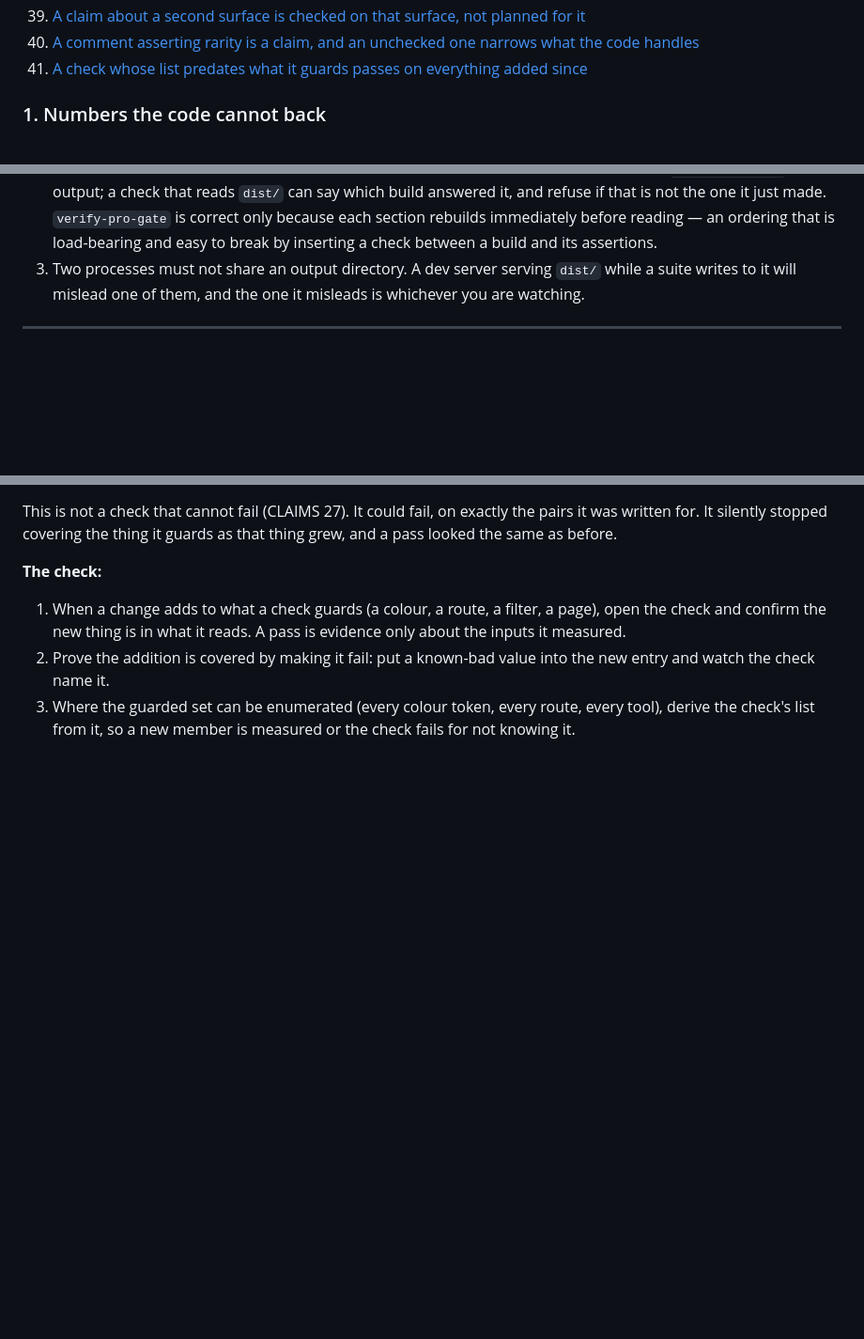
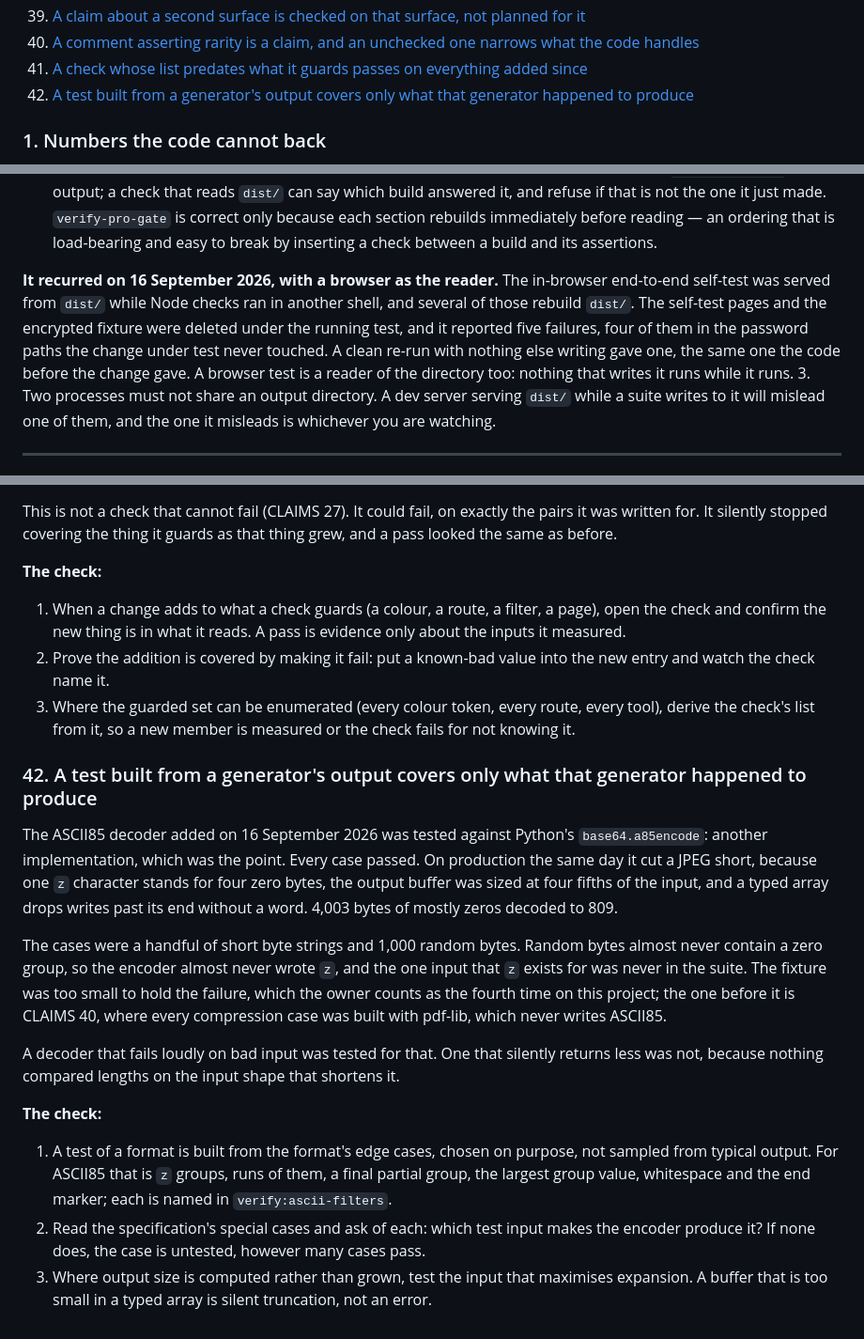
Before and after one commit to billionedges-mk/pdf-iq-web, a Markdown page: CLAIMS.md, 3 parts joined by grey strips. Shown at 94% size. Drawn GitHub-style; blank space fills up the shorter version.

Commit message:
CLAIMS 42 (a generator's output covers only what it produced), 35 recurs; Split's empty options recorded
- CLAIMS 42: the ASCII85 tests sampled Python's encoder on short and random input,
  so "z" (four zero bytes) was never exercised and a silent truncation shipped.
  A format's tests are its edge cases, chosen on purpose.
- CLAIMS 35: recurred with a browser as the reader (Node checks rebuilt dist/
  under the running e2e self-test: five failures, one real).
- TECH_DEBT: Split shows its options view, awaits every thumbnail, then draws the
  mode buttons. Measured in an off-screen frame: view at 22 ms with 0 buttons, 2
  buttons at 54 ms; the e2e test reads at the moment the view appears. Not fixed
  (owner: after stage 5).

Co-Authored-By: Claude Opus 5 <noreply@anthropic.com>

```diff
--- a/CLAIMS.md
+++ b/CLAIMS.md
@@ -55,6 +55,7 @@ the work is done.
 39. [A claim about a second surface is checked on that surface, not planned for it](#39-a-claim-about-a-second-surface-is-checked-on-that-surface-not-planned-for-it)
 40. [A comment asserting rarity is a claim, and an unchecked one narrows what the code handles](#40-a-comment-asserting-rarity-is-a-claim-and-an-unchecked-one-narrows-what-the-code-handles)
 41. [A check whose list predates what it guards passes on everything added since](#41-a-check-whose-list-predates-what-it-guards-passes-on-everything-added-since)
+42. [A test built from a generator's output covers only what that generator happened to produce](#42-a-test-built-from-a-generators-output-covers-only-what-that-generator-happened-to-produce)
 
 <!-- /index -->
 
@@ -1350,6 +1351,12 @@ variation was expected is the cheapest available signal that the instrument is p
    and refuse if that is not the one it just made. `verify-pro-gate` is correct only because each
    section rebuilds immediately before reading — an ordering that is load-bearing and easy to
    break by inserting a check between a build and its assertions.
+
+**It recurred on 16 September 2026, with a browser as the reader.** The in-browser end-to-end self-test was served from
+`dist/` while Node checks ran in another shell, and several of those rebuild `dist/`. The self-test pages and the
+encrypted fixture were deleted under the running test, and it reported five failures, four of them in the password
+paths the change under test never touched. A clean re-run with nothing else writing gave one, the same one the code
+before the change gave. A browser test is a reader of the directory too: nothing that writes it runs while it runs.
 3. Two processes must not share an output directory. A dev server serving `dist/` while a suite
    writes to it will mislead one of them, and the one it misleads is whichever you are watching.
 
@@ -1505,3 +1512,28 @@ stopped covering the thing it guards as that thing grew, and a pass looked the s
 2. Prove the addition is covered by making it fail: put a known-bad value into the new entry and watch the check name it.
 3. Where the guarded set can be enumerated (every colour token, every route, every tool), derive the check's list from
    it, so a new member is measured or the check fails for not knowing it.
+
+### 42. A test built from a generator's output covers only what that generator happened to produce
+
+The ASCII85 decoder added on 16 September 2026 was tested against Python's `base64.a85encode`: another implementation,
+which was the point. Every case passed. On production the same day it cut a JPEG short, because one `z` character
+stands for four zero bytes, the output buffer was sized at four fifths of the input, and a typed array drops writes past
+its end without a word. 4,003 bytes of mostly zeros decoded to 809.
+
+The cases were a handful of short byte strings and 1,000 random bytes. Random bytes almost never contain a zero group,
+so the encoder almost never wrote `z`, and the one input that `z` exists for was never in the suite. The fixture was too
+small to hold the failure, which the owner counts as the fourth time on this project; the one before it is CLAIMS 40,
+where every compression case was built with pdf-lib, which never writes ASCII85.
+
+A decoder that fails loudly on bad input was tested for that. One that silently returns less was not, because nothing
+compared lengths on the input shape that shortens it.
+
+**The check:**
+
+1. A test of a format is built from the format's edge cases, chosen on purpose, not sampled from typical output. For
+   ASCII85 that is `z` groups, runs of them, a final partial group, the largest group value, whitespace and the end
+   marker; each is named in `verify:ascii-filters`.
+2. Read the specification's special cases and ask of each: which test input makes the encoder produce it? If none does,
+   the case is untested, however many cases pass.
+3. Where output size is computed rather than grown, test the input that maximises expansion. A buffer that is too small
+   in a typed array is silent truncation, not an error.
```
Also changed, not shown: TECH_DEBT.md (+18 -0 lines).
